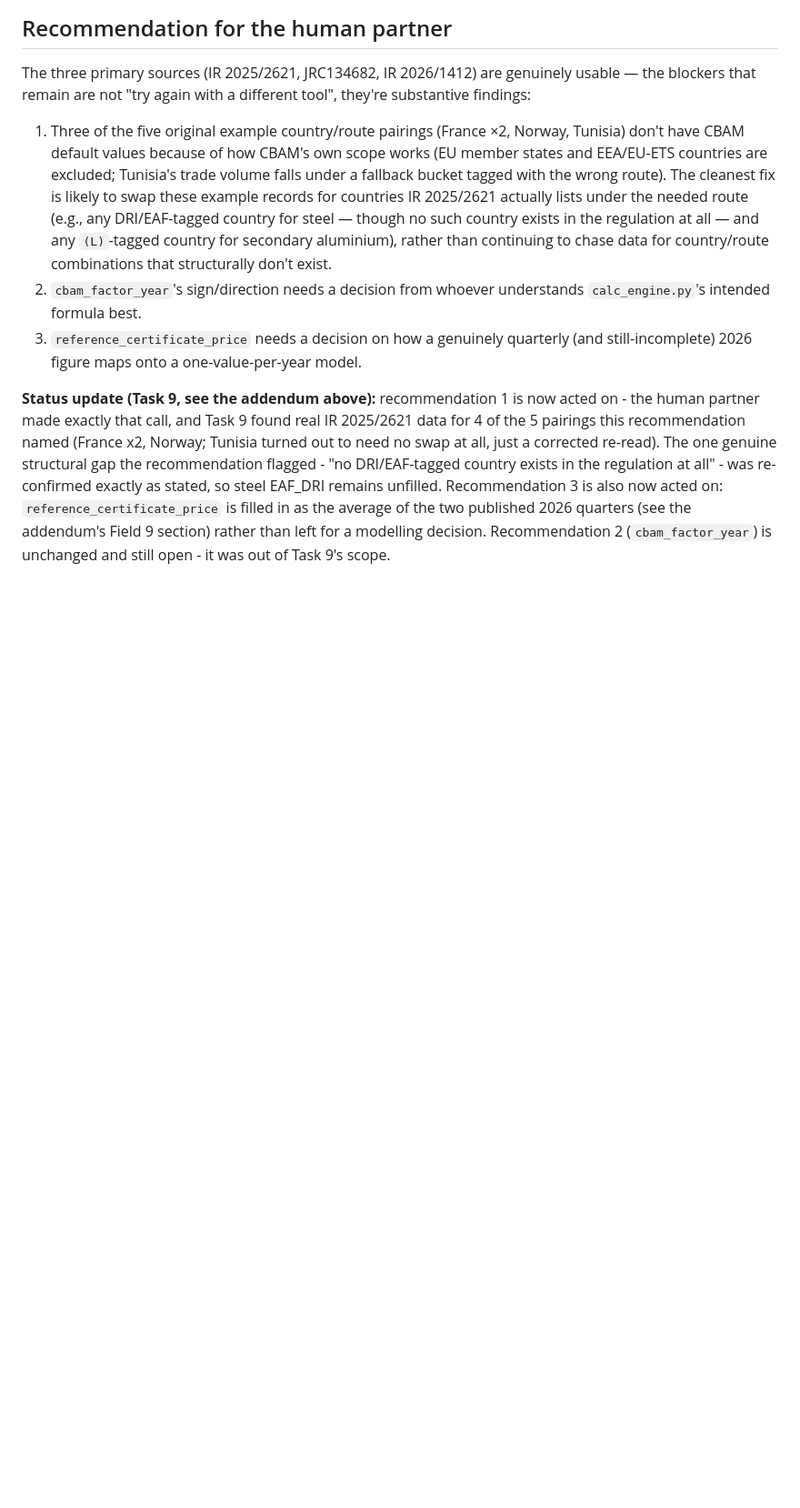
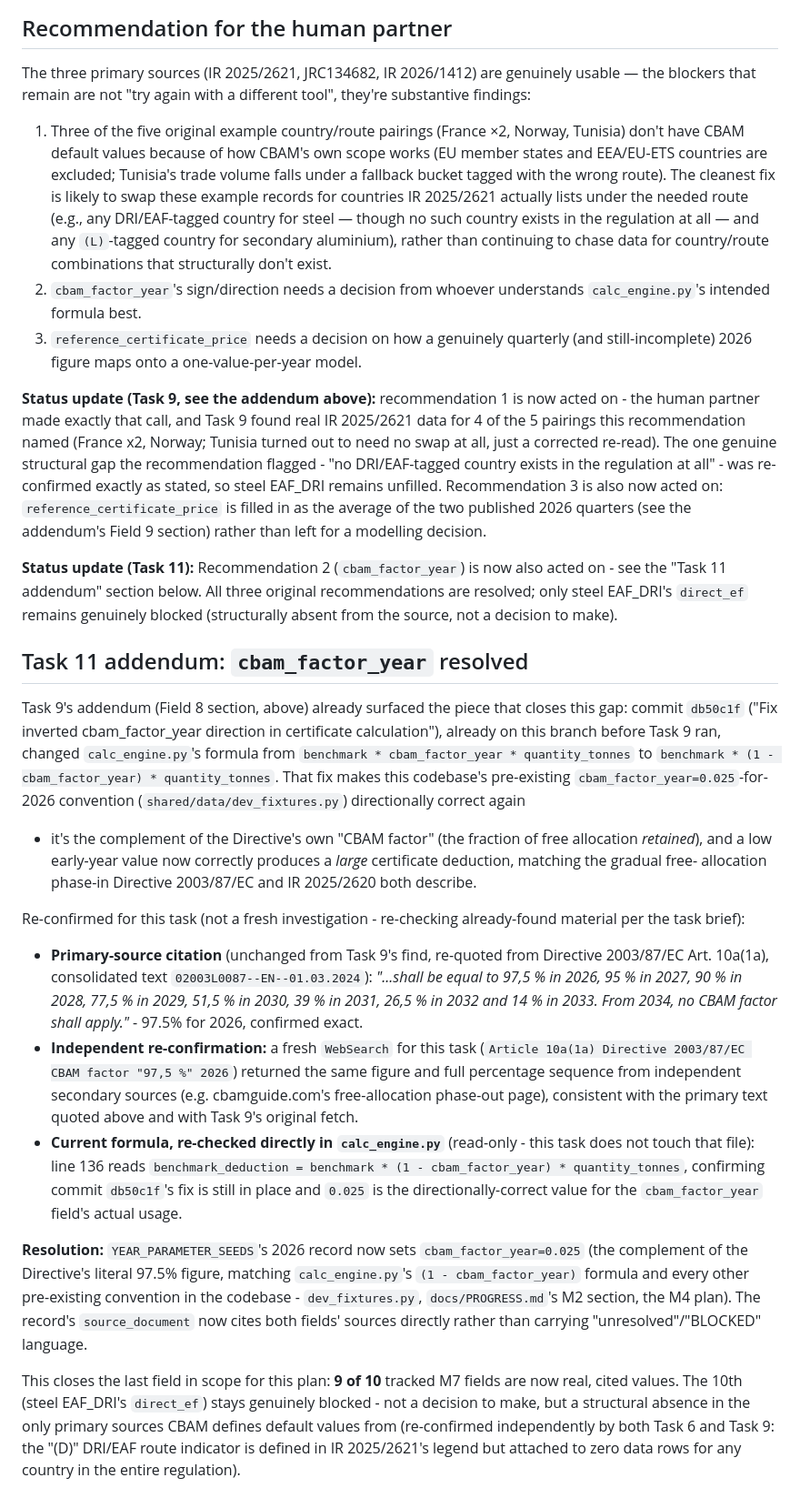
Before and after one commit to Rami-ayounii/cbam-odoo, a Markdown page: docs/m7-source-verification.md, the part around one of its changes. Shown at 91% size. Rendered like a GitHub page; blank space fills up the shorter version.

Commit message:
Update M7 docs: cbam_factor_year resolved, 9/10 fields now real

```diff
--- a/docs/m7-source-verification.md
+++ b/docs/m7-source-verification.md
@@ -709,5 +708,61 @@ was re-confirmed exactly as stated, so steel EAF_DRI remains unfilled.
 Recommendation 3 is also now acted on: `reference_certificate_price` is
 filled in as the average of the two published 2026 quarters (see the
 addendum's Field 9 section) rather than left for a modelling decision.
-Recommendation 2 (`cbam_factor_year`) is unchanged and still open - it was
-out of Task 9's scope.
+
+**Status update (Task 11):** Recommendation 2 (`cbam_factor_year`) is now
+also acted on - see the "Task 11 addendum" section below. All three
+original recommendations are resolved; only steel EAF_DRI's `direct_ef`
+remains genuinely blocked (structurally absent from the source, not a
+decision to make).
+
+## Task 11 addendum: `cbam_factor_year` resolved
+
+Task 9's addendum (Field 8 section, above) already surfaced the piece that
+closes this gap: commit `db50c1f` ("Fix inverted cbam_factor_year direction
+in certificate calculation"), already on this branch before Task 9 ran,
+changed `calc_engine.py`'s formula from `benchmark * cbam_factor_year *
+quantity_tonnes` to `benchmark * (1 - cbam_factor_year) * quantity_tonnes`.
+That fix makes this codebase's pre-existing `cbam_factor_year=0.025`-for-
+2026 convention (`shared/data/dev_fixtures.py`) directionally correct again
+- it's the complement of the Directive's own "CBAM factor" (the fraction of
+free allocation *retained*), and a low early-year value now correctly
+produces a *large* certificate deduction, matching the gradual free-
+allocation phase-in Directive 2003/87/EC and IR 2025/2620 both describe.
+
+Re-confirmed for this task (not a fresh investigation - re-checking
+already-found material per the task brief):
+
+- **Primary-source citation** (unchanged from Task 9's find, re-quoted from
+  Directive 2003/87/EC Art. 10a(1a), consolidated text
+  `02003L0087--EN--01.03.2024`): *"...shall be equal to 97,5 % in 2026, 95 %
+  in 2027, 90 % in 2028, 77,5 % in 2029, 51,5 % in 2030, 39 % in 2031, 26,5 %
+  in 2032 and 14 % in 2033. From 2034, no CBAM factor shall apply."* -
+  97.5% for 2026, confirmed exact.
+- **Independent re-confirmation:** a fresh `WebSearch` for this task
+  (`Article 10a(1a) Directive 2003/87/EC CBAM factor "97,5 %" 2026`)
+  returned the same figure and full percentage sequence from independent
+  secondary sources (e.g. cbamguide.com's free-allocation phase-out page),
+  consistent with the primary text quoted above and with Task 9's original
+  fetch.
+- **Current formula, re-checked directly in `calc_engine.py`** (read-only -
+  this task does not touch that file): line 136 reads
+  `benchmark_deduction = benchmark * (1 - cbam_factor_year) * quantity_tonnes`,
+  confirming commit `db50c1f`'s fix is still in place and `0.025` is the
+  directionally-correct value for the `cbam_factor_year` field's actual
+  usage.
+
+**Resolution:** `YEAR_PARAMETER_SEEDS`'s 2026 record now sets
+`cbam_factor_year=0.025` (the complement of the Directive's literal 97.5%
+figure, matching `calc_engine.py`'s `(1 - cbam_factor_year)` formula and
+every other pre-existing convention in the codebase - `dev_fixtures.py`,
+`docs/PROGRESS.md`'s M2 section, the M4 plan). The record's
+`source_document` now cites both fields' sources directly rather than
+carrying "unresolved"/"BLOCKED" language.
+
+This closes the last field in scope for this plan: **9 of 10** tracked M7
+fields are now real, cited values. The 10th (steel EAF_DRI's `direct_ef`)
+stays genuinely blocked - not a decision to make, but a structural absence
+in the only primary sources CBAM defines default values from (re-confirmed
+independently by both Task 6 and Task 9: the "(D)" DRI/EAF route indicator
+is defined in IR 2025/2621's legend but attached to zero data rows for any
+country in the entire regulation).
```
Also changed, not shown: other parts of docs/m7-source-verification.md (+15 -16 lines), docs/PROGRESS.md (+29 -44 lines).
